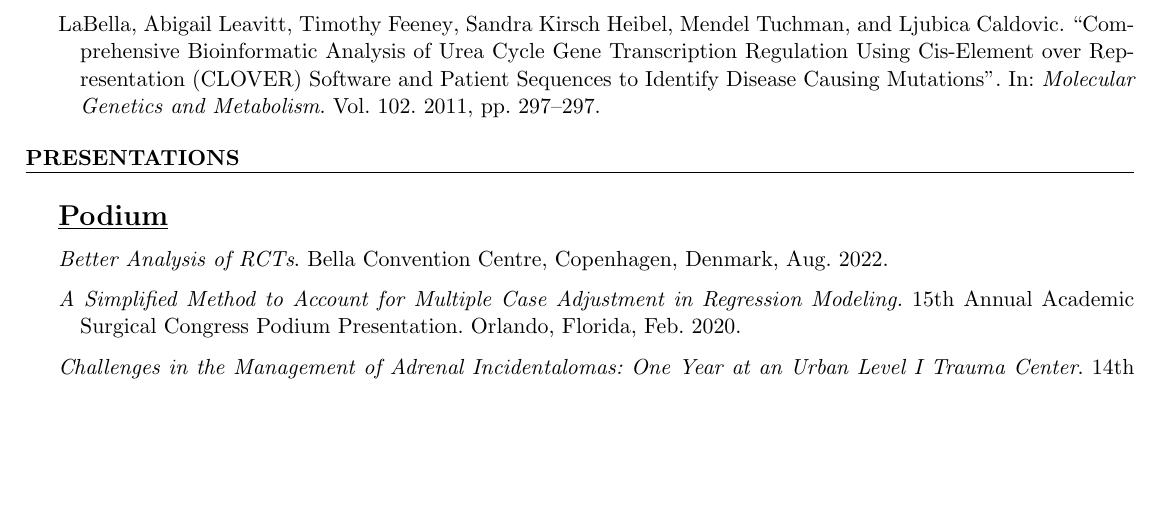
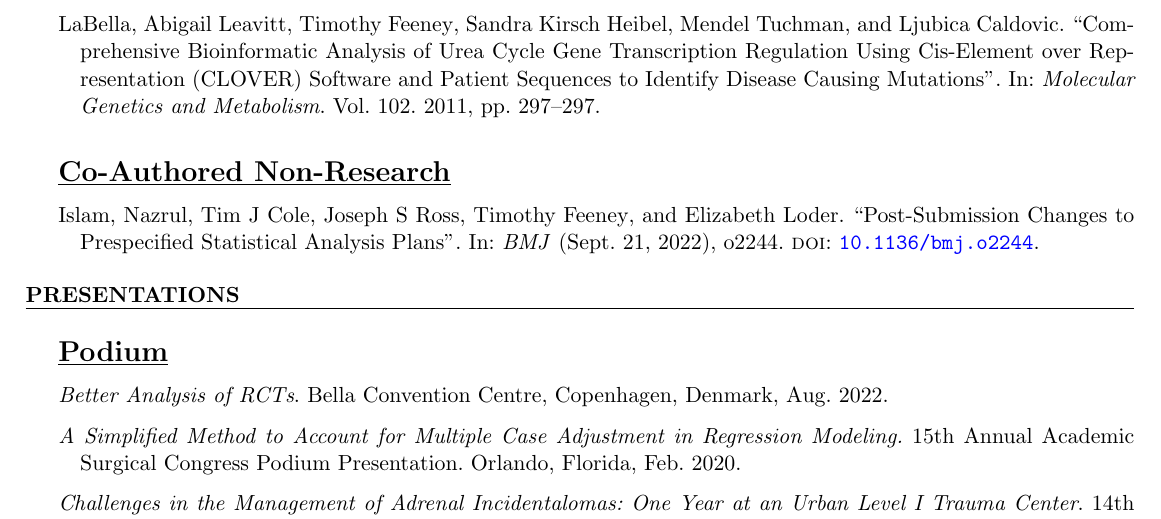
Before and after one commit to tpfeeney/CV, a LaTeX CV (CV.tex, which reads oped_co.bib): part of page 4 of 8, cut so that both start at the same text, the shorter picture padded with empty space. Compiled offline with pdfLaTeX.

Commit message:
updated publications

```diff
--- a/CV.tex
+++ b/CV.tex
@@ -67,6 +67,7 @@
 \addbibresource{oral.bib}
 \addbibresource{poster.bib}
 \addbibresource{oped_first.bib}
+\addbibresource{oped_co.bib}
 
 \newcommand{\tab}[1]{\hspace{.2667\textwidth}\rlap{#1}}
 \newcommand{\itab}[1]{\hspace{0em}\rlap{#1}}
@@ -228,6 +229,11 @@ Editorial work involving decisions regarding publication in The BMJ.
 \begin{refsection}[Coauthors]
    \nocite{*}
    \printbibliography[title={\underline{Co-Authored}}]
+\end{refsection}
+
+\begin{refsection}[oped_co]
+   \nocite{*}
+   \printbibliography[title={\underline{Co-Authored Non-Research}}]
 \end{refsection}
 
 \end{rSection}
--- /dev/null
+++ b/oped_co.bib
@@ -0,0 +1,10 @@
+
+@article{Post-submissionchangestoprespecifiedstatisticalanalysisplans2022,
+  title = {Post-Submission Changes to Prespecified Statistical Analysis Plans},
+  author = {Islam, Nazrul and Cole, Tim J and Ross, Joseph S and Feeney, Timothy and Loder, Elizabeth},
+  date = {2022-09-21},
+  journaltitle = {BMJ},
+  shortjournal = {BMJ},
+  pages = {o2244},
+  issn = {1756-1833},
+  doi = {10.1136/bmj.o2244},
```
Also changed, not shown: CV.pdf, oped_co.bib (5 more changed lines).
